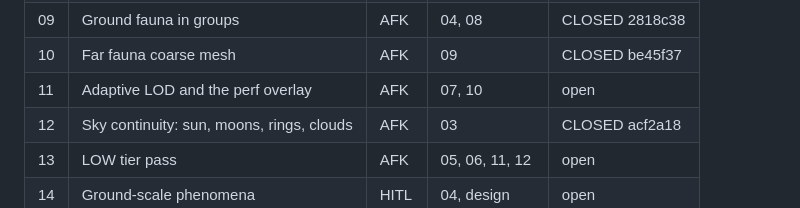
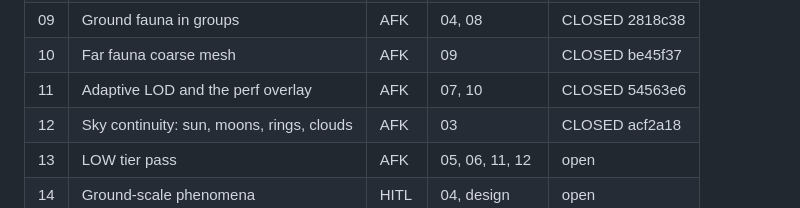
Before and after one commit to tadast/myworlds, a Markdown page: docs/issues/README.md, the part around the change. GitHub-like rendering.

Commit message:
Issues: close 11
Co-Authored-By: Claude Opus 5 (1M context) <noreply@anthropic.com>

```diff
--- a/docs/issues/README.md
+++ b/docs/issues/README.md
@@ -171,7 +171,7 @@ Parallel lanes once 04 is merged: 05, 06, 07, 09 can run at the same time. 07 an
 | 08 | Sociality gene | AFK | none | CLOSED d223dee |
 | 09 | Ground fauna in groups | AFK | 04, 08 | CLOSED 2818c38 |
 | 10 | Far fauna coarse mesh | AFK | 09 | CLOSED be45f37 |
-| 11 | Adaptive LOD and the perf overlay | AFK | 07, 10 | open |
+| 11 | Adaptive LOD and the perf overlay | AFK | 07, 10 | CLOSED 54563e6 |
 | 12 | Sky continuity: sun, moons, rings, clouds | AFK | 03 | CLOSED acf2a18 |
 | 13 | LOW tier pass | AFK | 05, 06, 11, 12 | open |
 | 14 | Ground-scale phenomena | HITL | 04, design | open |
```
Also changed, not shown: docs/issues/11-adaptive-lod-and-perf.md (+12 -0 lines).
